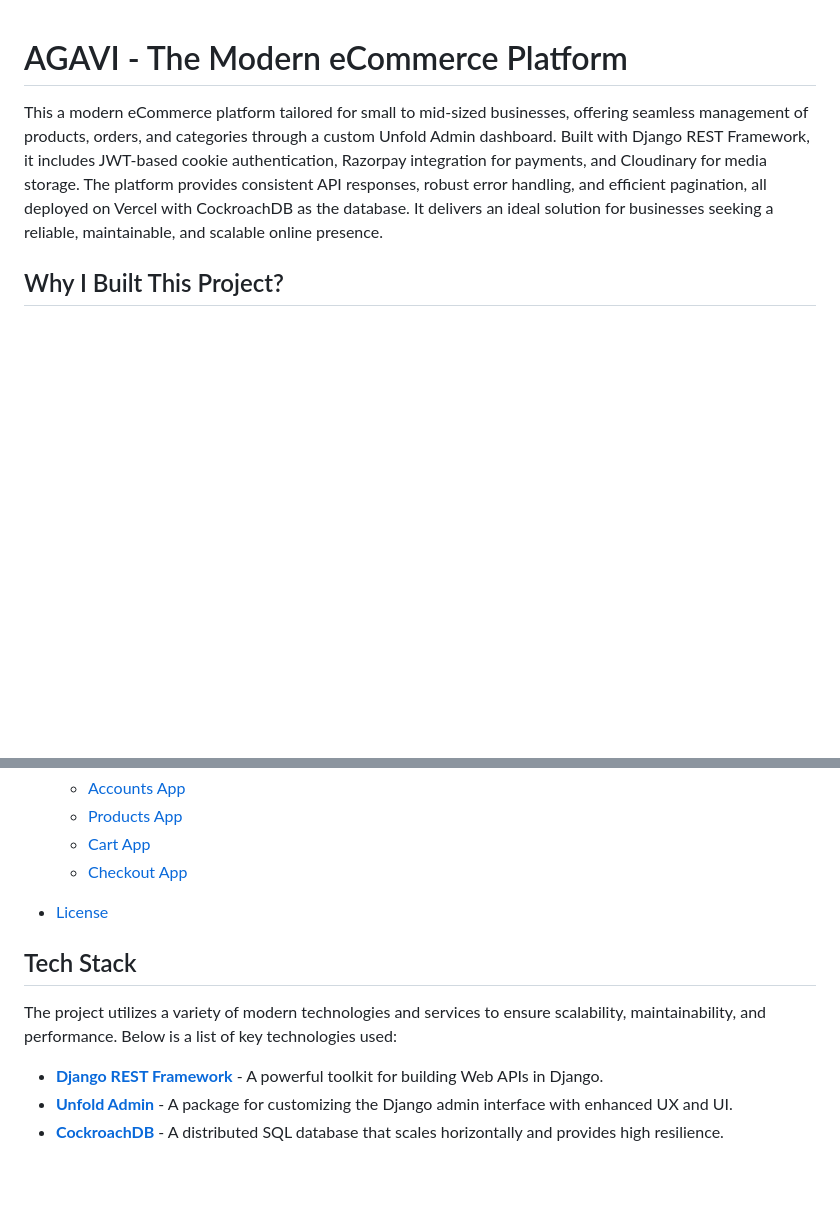
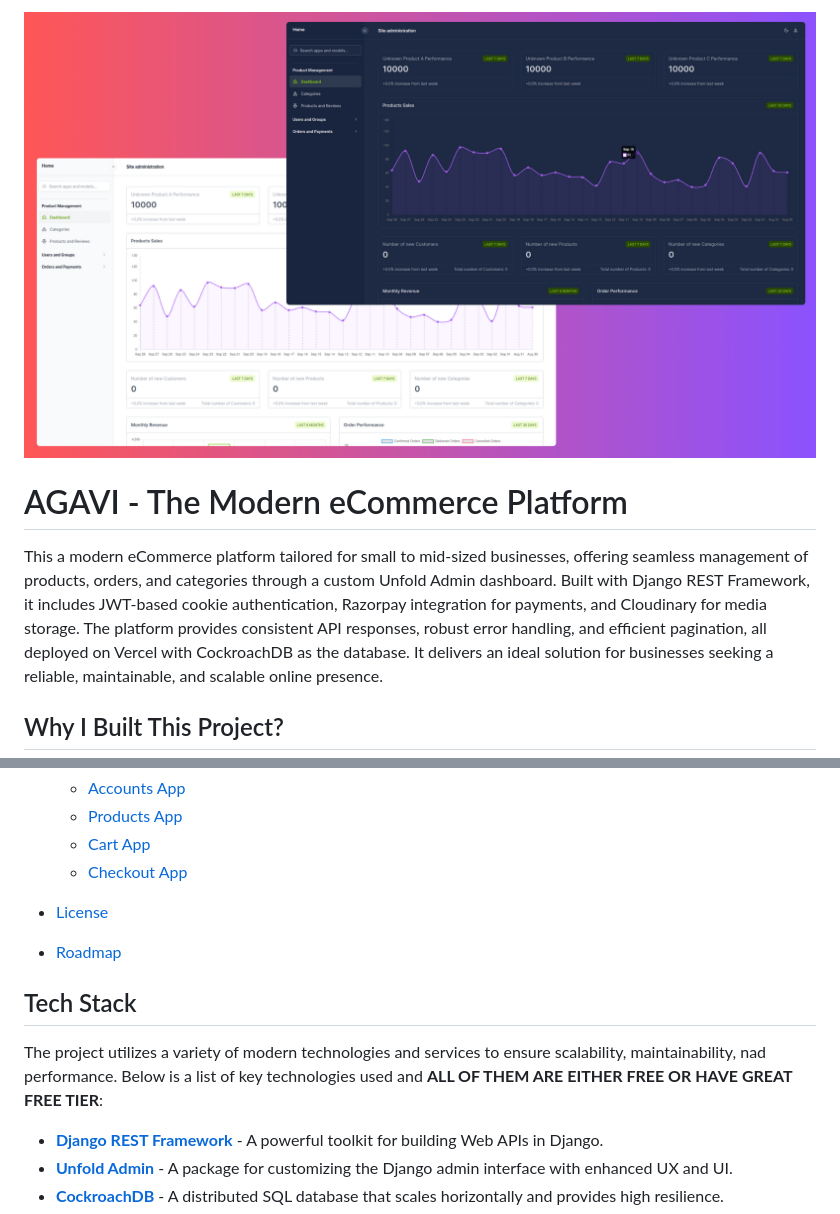
Before and after one commit to izharxyz/revvona, a Markdown page: README.md, 2 parts joined by grey strips. Drawn GitHub-style; pictures changed too: screenshot.png (added); blank space fills up the shorter version.

Commit message:
docs: Add project screenshot to README.md and update roadmap

```diff
--- a/README.md
+++ b/README.md
@@ -1,3 +1,5 @@
+![Project Screenshot](screenshot.png)
+
 # AGAVI - The Modern eCommerce Platform
 
 This a modern eCommerce platform tailored for small to mid-sized businesses, offering seamless management of products, orders, and categories through a custom Unfold Admin dashboard. Built with Django REST Framework, it includes JWT-based cookie authentication, Razorpay integration for payments, and Cloudinary for media storage. The platform provides consistent API responses, robust error handling, and efficient pagination, all deployed on Vercel with CockroachDB as the database. It delivers an ideal solution for businesses seeking a reliable, maintainable, and scalable online presence.
@@ -21,10 +23,11 @@ Recognizing the gap, I decided to build a solution that not only meets real-worl
     -   [Checkout App](#checkout-app)
 
 -   [License](#license)
+-   [Roadmap](#roadmap)
 
 ## Tech Stack
 
-The project utilizes a variety of modern technologies and services to ensure scalability, maintainability, and performance. Below is a list of key technologies used:
+The project utilizes a variety of modern technologies and services to ensure scalability, maintainability, nad performance. Below is a list of key technologies used and **ALL OF THEM ARE EITHER FREE OR HAVE GREAT FREE TIER**:
 
 -   [**Django REST Framework**](https://www.django-rest-framework.org/) - A powerful toolkit for building Web APIs in Django.
 -   [**Unfold Admin**](https://unfoldadmin.com/) - A package for customizing the Django admin interface with enhanced UX and UI.
```
Also changed, not shown: other parts of README.md (+19 -2 lines).
